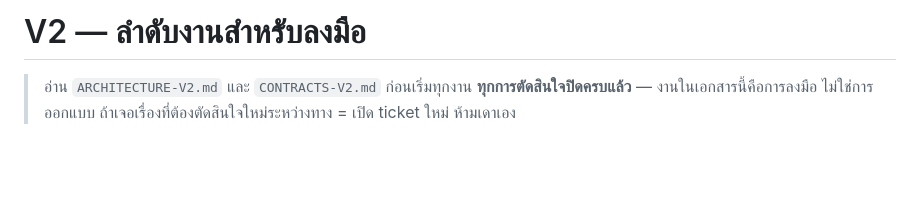
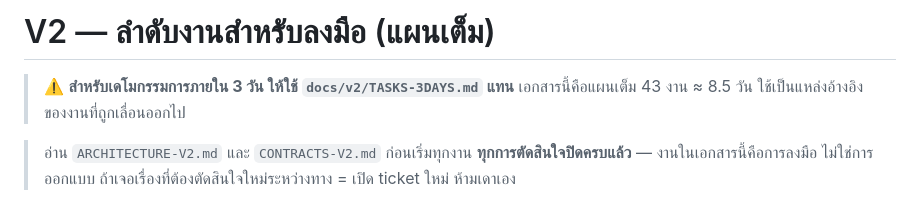
Before and after one commit to Armboy122/wsc2026, a Markdown page: docs/v2/TASKS.md, the part around the change. Drawn GitHub-style; blank space fills up the shorter version.

```diff
--- a/docs/v2/TASKS.md
+++ b/docs/v2/TASKS.md
@@ -1,4 +1,8 @@
-# V2 — ลำดับงานสำหรับลงมือ
+# V2 — ลำดับงานสำหรับลงมือ (แผนเต็ม)
+
+> ⚠️ **สำหรับเดโมกรรมการภายใน 3 วัน ให้ใช้ `docs/v2/TASKS-3DAYS.md` แทน**
+> เอกสารนี้คือแผนเต็ม 43 งาน ≈ 8.5 วัน ใช้เป็นแหล่งอ้างอิงของงานที่ถูกเลื่อนออกไป
+
 
 > อ่าน `ARCHITECTURE-V2.md` และ `CONTRACTS-V2.md` ก่อนเริ่มทุกงาน
 > **ทุกการตัดสินใจปิดครบแล้ว** — งานในเอกสารนี้คือการลงมือ ไม่ใช่การออกแบบ
```
Also changed, not shown: docs/v2/TASKS-3DAYS.md (added, +245 -0 lines).
